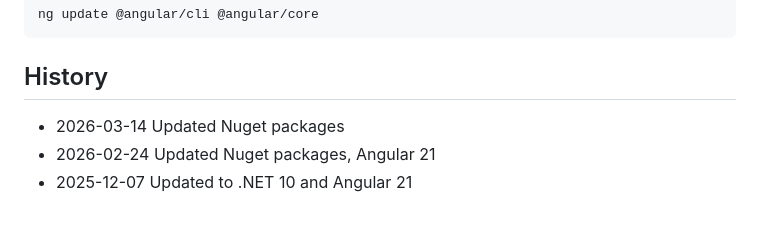
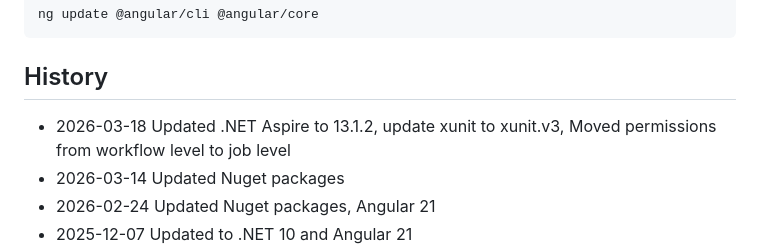
Before and after one commit to secure-web-apps/EndToEndSecurityWeb, a Markdown page: README.md, the part around the change. Drawn GitHub-style; blank space fills up the shorter version.

```diff
--- a/README.md
+++ b/README.md
@@ -88,6 +88,7 @@ ng update @angular/cli @angular/core
 
 ## History
 
+- 2026-03-18 Updated .NET Aspire to 13.1.2, update xunit to xunit.v3, Moved permissions from workflow level to job level
 - 2026-03-14 Updated Nuget packages
 - 2026-02-24 Updated Nuget packages, Angular 21
 - 2025-12-07 Updated to .NET 10 and Angular 21
```
